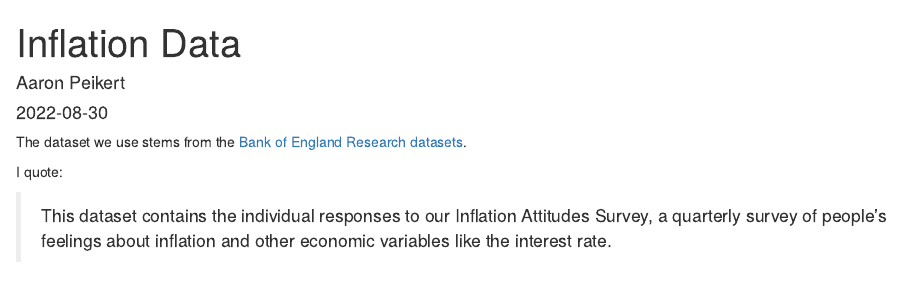
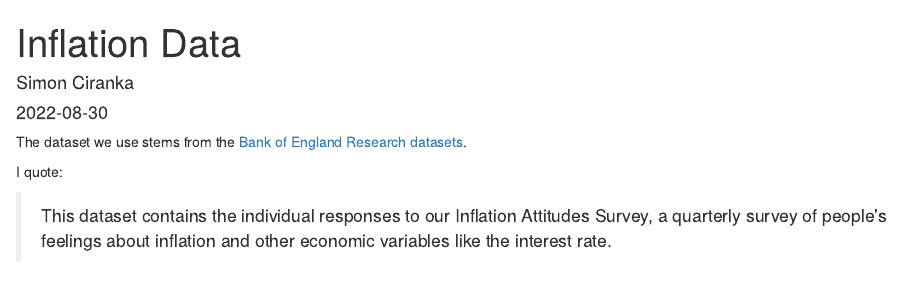
Before and after one commit to NomisCiri/project, an R Markdown document (inflation.Rmd): the page in a window 1100 px wide, from its top. Rendered offline with R 4.5, knitr and Pandoc, with nearby package versions; some code elsewhere in the file could not run offline; common packages that the code uses without loading them are loaded.

Commit message:
i am the author

```diff
--- a/inflation.Rmd
+++ b/inflation.Rmd
@@ -1,6 +1,6 @@
 ---
 title: "Inflation Data"
-author: "Aaron Peikert"
+author: "Simon Ciranka"
 date: "`r Sys.Date()`"
 output:
   html_document: default
```
